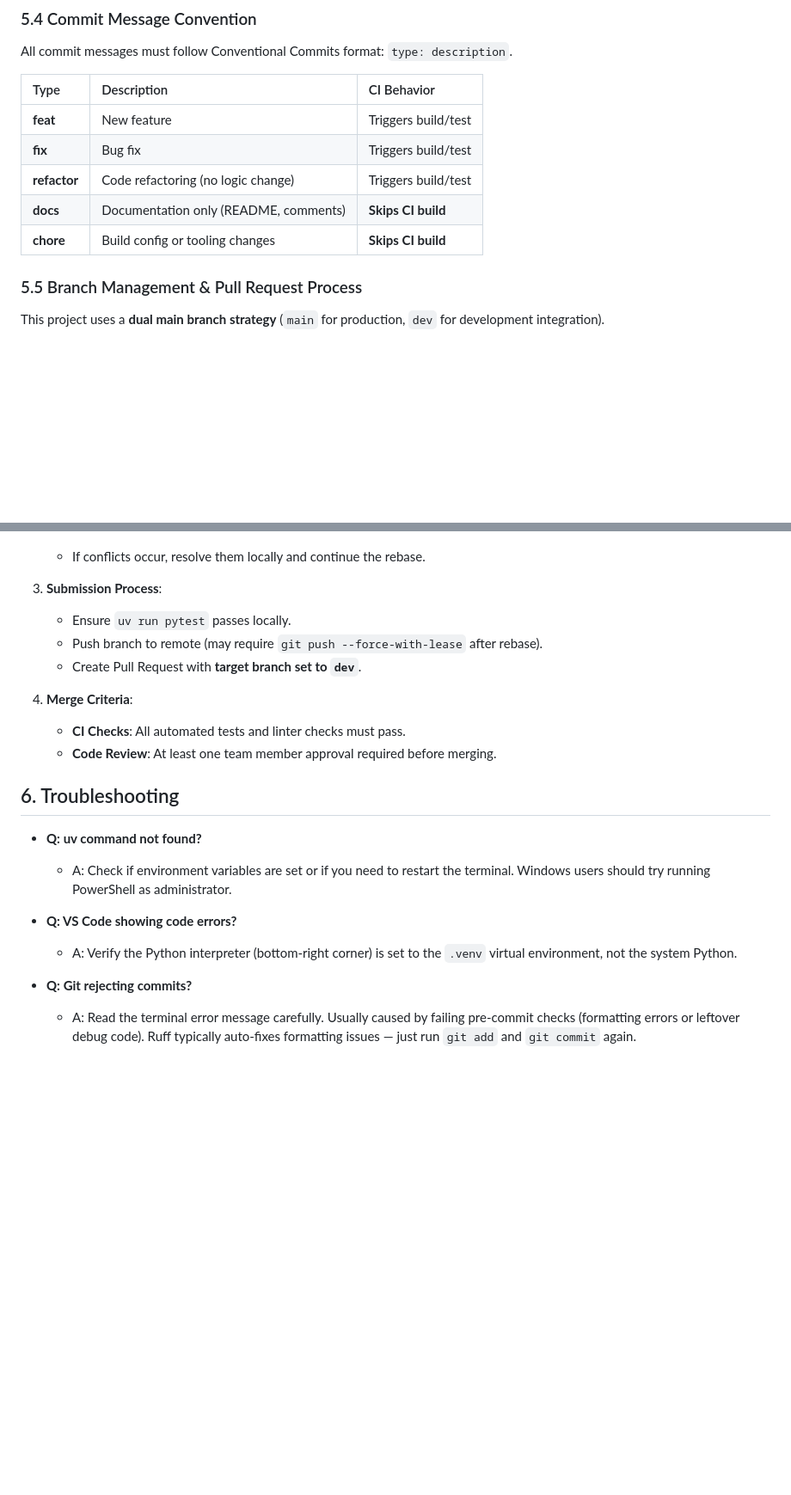
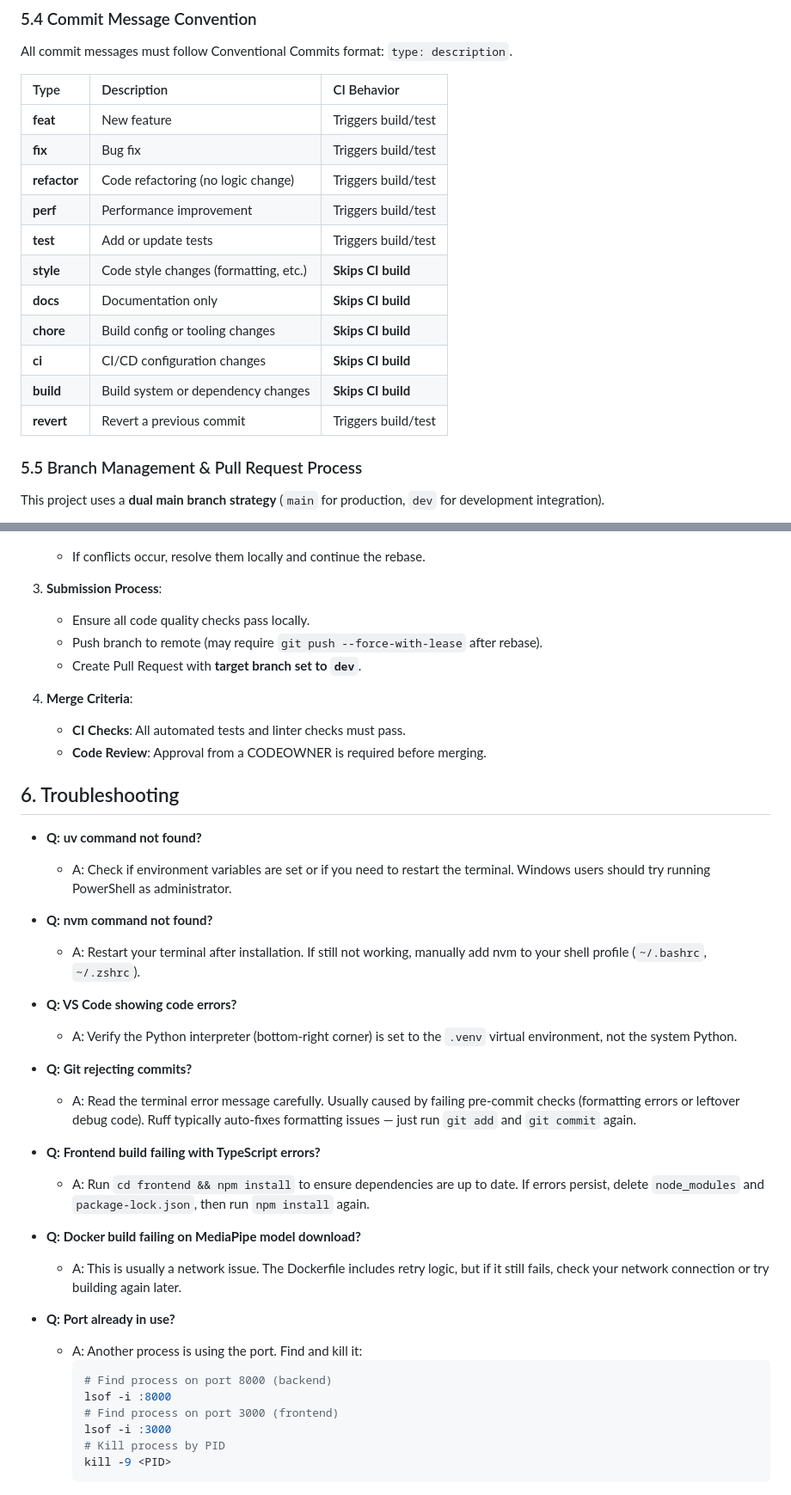
Before and after one commit to koishi510/MomShell, a Markdown page: CONTRIBUTING.md, 2 parts joined by grey strips. Shown at 86% size. GitHub-like rendering; blank space fills up the shorter version.

````diff
--- a/CONTRIBUTING.md
+++ b/CONTRIBUTING.md
@@ -151,13 +236,19 @@ This project enforces unified code standards through automated tooling. All comm
 
 All commit messages must follow Conventional Commits format: `type: description`.
 
-| Type         | Description                        | CI Behavior        |
-| :----------- | :--------------------------------- | :----------------- |
-| **feat**     | New feature                        | Triggers build/test |
-| **fix**      | Bug fix                            | Triggers build/test |
-| **refactor** | Code refactoring (no logic change) | Triggers build/test |
-| **docs**     | Documentation only (README, comments) | **Skips CI build** |
-| **chore**    | Build config or tooling changes    | **Skips CI build** |
+| Type         | Description                           | CI Behavior         |
+| :----------- | :------------------------------------ | :------------------ |
+| **feat**     | New feature                           | Triggers build/test |
+| **fix**      | Bug fix                               | Triggers build/test |
+| **refactor** | Code refactoring (no logic change)    | Triggers build/test |
+| **perf**     | Performance improvement               | Triggers build/test |
+| **test**     | Add or update tests                   | Triggers build/test |
+| **style**    | Code style changes (formatting, etc.) | **Skips CI build**  |
+| **docs**     | Documentation only                    | **Skips CI build**  |
+| **chore**    | Build config or tooling changes       | **Skips CI build**  |
+| **ci**       | CI/CD configuration changes           | **Skips CI build**  |
+| **build**    | Build system or dependency changes    | **Skips CI build**  |
+| **revert**   | Revert a previous commit              | Triggers build/test |
 
 ### 5.5 Branch Management & Pull Request Process
 
@@ -178,21 +269,41 @@ This project uses a **dual main branch strategy** (`main` for production, `dev`
    - If conflicts occur, resolve them locally and continue the rebase.
 
 3. **Submission Process**:
-   - Ensure `uv run pytest` passes locally.
+   - Ensure all code quality checks pass locally.
    - Push branch to remote (may require `git push --force-with-lease` after rebase).
    - Create Pull Request with **target branch set to `dev`**.
 
 4. **Merge Criteria**:
    - **CI Checks**: All automated tests and linter checks must pass.
-   - **Code Review**: At least one team member approval required before merging.
+   - **Code Review**: Approval from a CODEOWNER is required before merging.
 
 ## 6. Troubleshooting
 
 - **Q: uv command not found?**
   - A: Check if environment variables are set or if you need to restart the terminal. Windows users should try running PowerShell as administrator.
 
+- **Q: nvm command not found?**
+  - A: Restart your terminal after installation. If still not working, manually add nvm to your shell profile (`~/.bashrc`, `~/.zshrc`).
+
 - **Q: VS Code showing code errors?**
   - A: Verify the Python interpreter (bottom-right corner) is set to the `.venv` virtual environment, not the system Python.
 
 - **Q: Git rejecting commits?**
   - A: Read the terminal error message carefully. Usually caused by failing pre-commit checks (formatting errors or leftover debug code). Ruff typically auto-fixes formatting issues — just run `git add` and `git commit` again.
+
+- **Q: Frontend build failing with TypeScript errors?**
+  - A: Run `cd frontend && npm install` to ensure dependencies are up to date. If errors persist, delete `node_modules` and `package-lock.json`, then run `npm install` again.
+
+- **Q: Docker build failing on MediaPipe model download?**
+  - A: This is usually a network issue. The Dockerfile includes retry logic, but if it still fails, check your network connection or try building again later.
+
+- **Q: Port already in use?**
+  - A: Another process is using the port. Find and kill it:
+    ```bash
+    # Find process on port 8000 (backend)
+    lsof -i :8000
+    # Find process on port 3000 (frontend)
+    lsof -i :3000
+    # Kill process by PID
+    kill -9 <PID>
+    ```
````
Also changed, not shown: other parts of CONTRIBUTING.md (+128 -43 lines).
